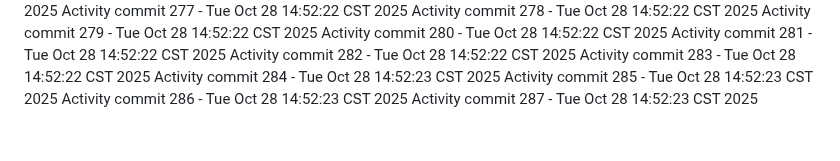
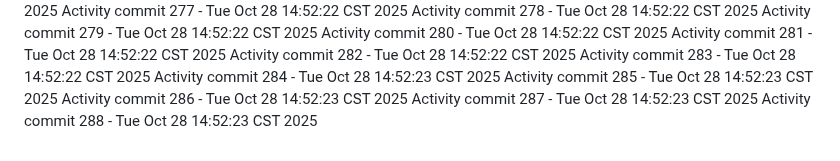
Before and after one commit to Adoptsomekids/Invitacion-Cumple-Fanny-Giacomo, a Markdown page: README.md, the part around the change. Rendered like a GitHub page.

Commit message:
Automated activity update 288/1761684743

```diff
--- a/README.md
+++ b/README.md
@@ -287,3 +287,4 @@ Activity commit 284 - Tue Oct 28 14:52:23 CST 2025
 Activity commit 285 - Tue Oct 28 14:52:23 CST 2025
 Activity commit 286 - Tue Oct 28 14:52:23 CST 2025
 Activity commit 287 - Tue Oct 28 14:52:23 CST 2025
+Activity commit 288 - Tue Oct 28 14:52:23 CST 2025
```
